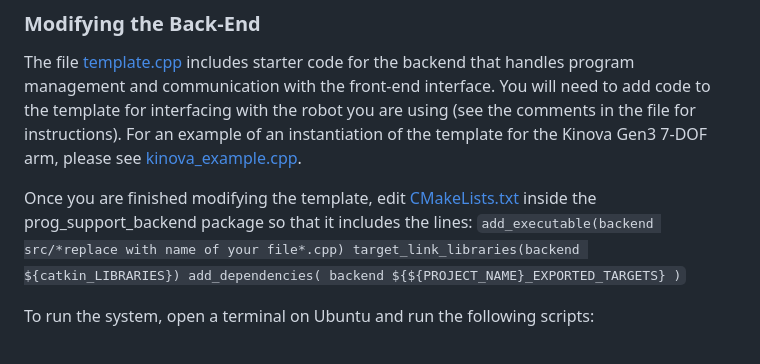
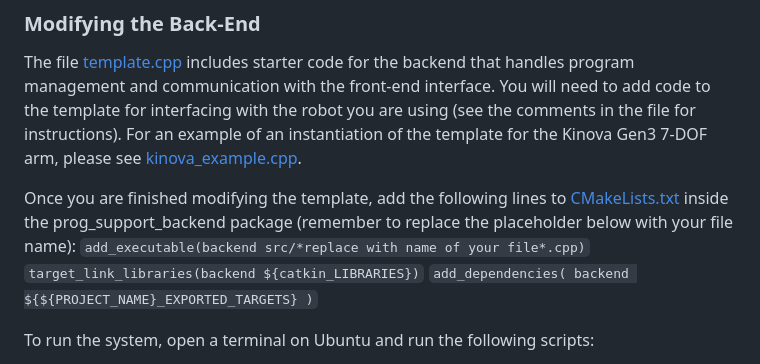
Before and after one commit to intuitivecomputing/PbD-With-Support, a Markdown page: README.md, the part around the change. Drawn GitHub-style.

```diff
--- a/README.md
+++ b/README.md
@@ -36,10 +36,10 @@ To use the system, you will first need to modify the backend to work with the ro
 ### Modifying the Back-End
 The file [template.cpp](https://github.com/intuitivecomputing/PbD-With-Support/blob/main/backend/prog_support_backend/src/template.cpp) includes starter code for the backend that handles program management and communication with the front-end interface. You will need to add code to the template for interfacing with the robot you are using (see the comments in the file for instructions). For an example of an instantiation of the template for the Kinova Gen3 7-DOF arm, please see [kinova_example.cpp](https://github.com/intuitivecomputing/PbD-With-Support/blob/main/backend/prog_support_backend/src/kinova_example.cpp).
 
-Once you are finished modifying the template, edit [CMakeLists.txt](https://github.com/intuitivecomputing/PbD-With-Support/blob/main/backend/prog_support_backend/CMakeLists.txt) inside the prog_support_backend package so that it includes the lines:
-`add_executable(backend src/*replace with name of your file*.cpp)
- target_link_libraries(backend ${catkin_LIBRARIES})
- add_dependencies(
+Once you are finished modifying the template, add the following lines to [CMakeLists.txt](https://github.com/intuitivecomputing/PbD-With-Support/blob/main/backend/prog_support_backend/CMakeLists.txt) inside the prog_support_backend package (remember to replace the placeholder below with your file name):
+`add_executable(backend src/*replace with name of your file*.cpp)`
+`target_link_libraries(backend ${catkin_LIBRARIES})`
+`add_dependencies(
    backend
    ${${PROJECT_NAME}_EXPORTED_TARGETS}
  )`
```
